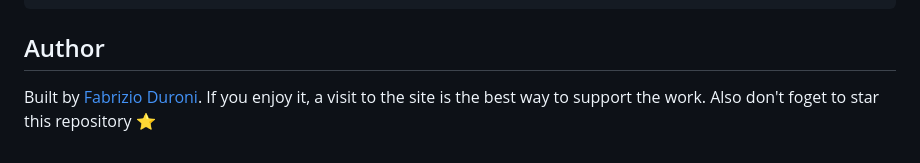
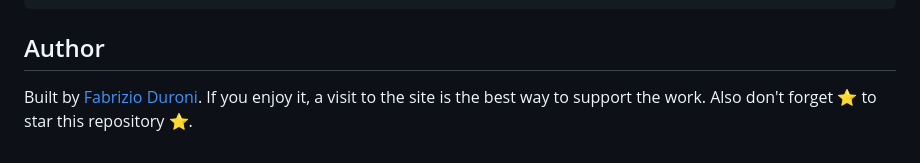
Before and after one commit to chicio/matrix-rain-webgpu, a Markdown page: README.md, the part around the change. Drawn GitHub-style.

Commit message:
docs: :bulb: update README

```diff
--- a/README.md
+++ b/README.md
@@ -81,4 +81,4 @@ npm --prefix docs run dev
 
 ## Author
 
-Built by [Fabrizio Duroni](https://www.fabrizioduroni.it). If you enjoy it, a visit to the site is the best way to support the work. Also don't foget to star this repository :star:
+Built by [Fabrizio Duroni](https://www.fabrizioduroni.it). If you enjoy it, a visit to the site is the best way to support the work. Also don't forget :star: to star this repository :star:.
```
